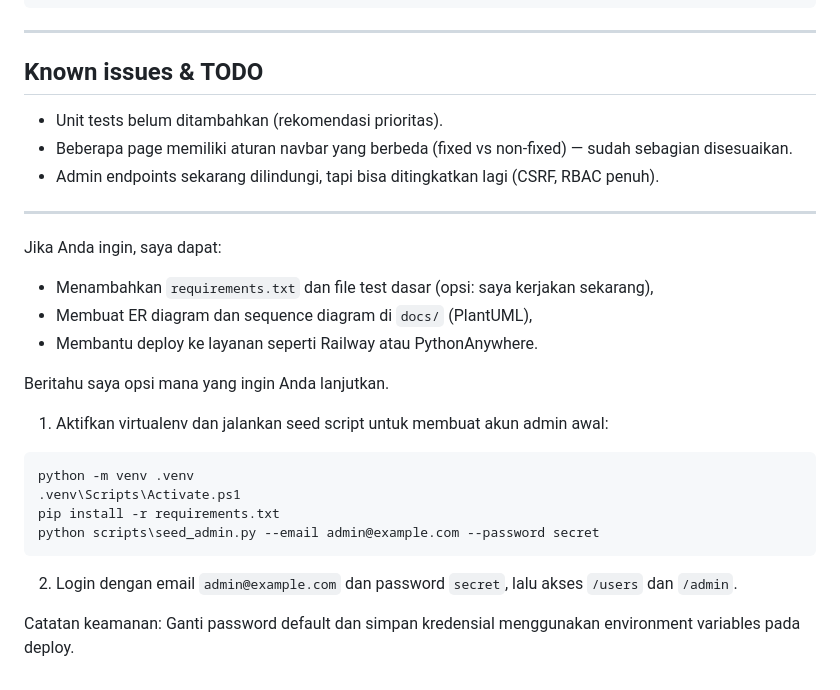
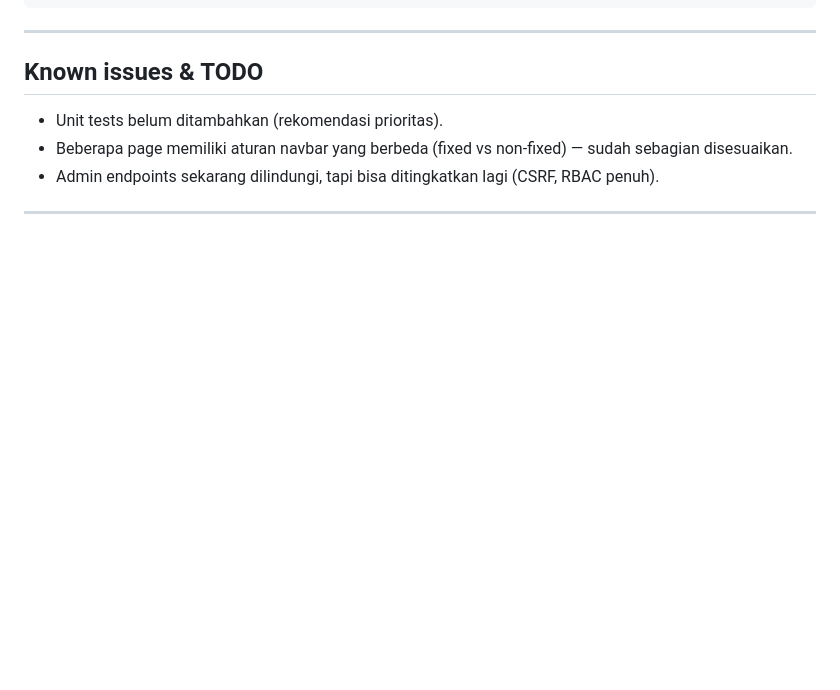
Before and after one commit to MuhammadHaikhalAlHakim003/AbsoluteCinematic, a Markdown page: README.md, the part around the change. Drawn GitHub-style; blank space fills up the shorter version.

Commit message:
docs: menghapus tulisan yang tidak diperlukan pada README

````diff
--- a/README.md
+++ b/README.md
@@ -145,24 +145,3 @@ python app.py # default 5000
 - Admin endpoints sekarang dilindungi, tapi bisa ditingkatkan lagi (CSRF, RBAC penuh).
 
 ---
-
-Jika Anda ingin, saya dapat:
-
-- Menambahkan `requirements.txt` dan file test dasar (opsi: saya kerjakan sekarang),
-- Membuat ER diagram dan sequence diagram di `docs/` (PlantUML),
-- Membantu deploy ke layanan seperti Railway atau PythonAnywhere.
-
-Beritahu saya opsi mana yang ingin Anda lanjutkan.
-
-1. Aktifkan virtualenv dan jalankan seed script untuk membuat akun admin awal:
-
-```powershell
-python -m venv .venv
-.venv\Scripts\Activate.ps1
-pip install -r requirements.txt
-python scripts\seed_admin.py --email admin@example.com --password secret
-```
-
-2. Login dengan email `admin@example.com` dan password `secret`, lalu akses `/users` dan `/admin`.
-
-Catatan keamanan: Ganti password default dan simpan kredensial menggunakan environment variables pada deploy.
````
